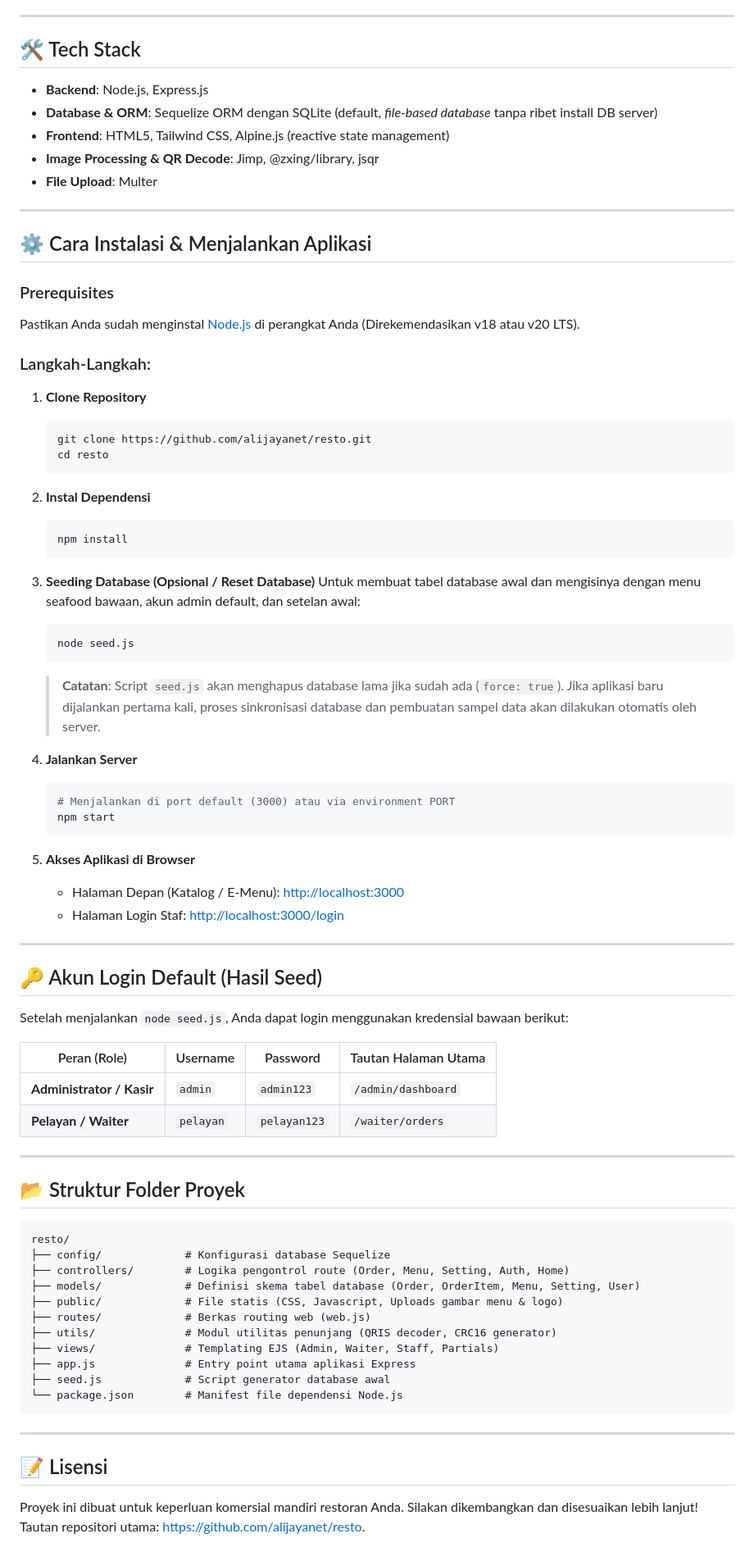
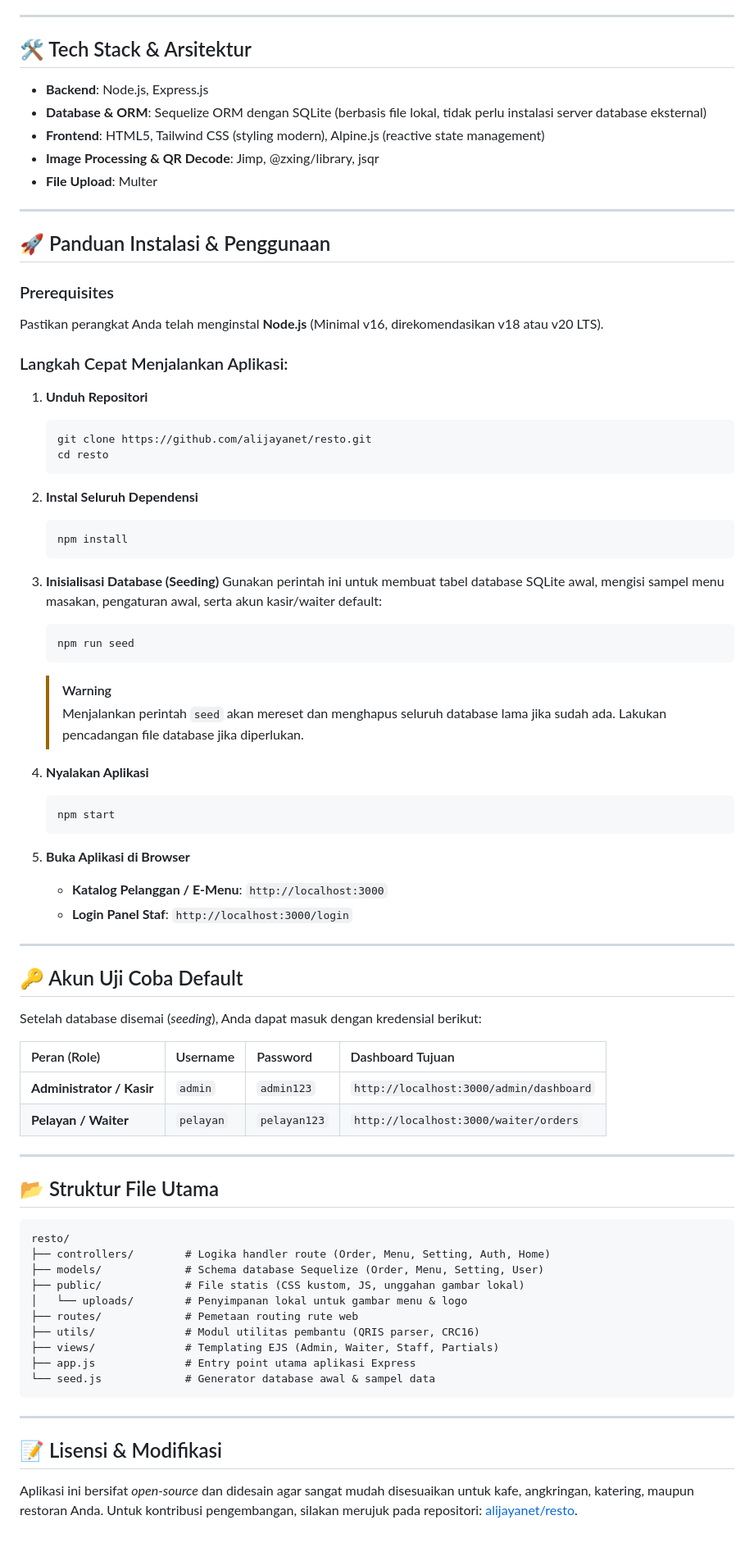
Before and after one commit to alijayanet/resto, a Markdown page: README.md, the part around one of its changes. Shown at 82% size. Drawn GitHub-style.

````diff
--- a/README.md
+++ b/README.md
@@ -50,83 +51,82 @@ Semua konten teks utama pada website dapat diubah melalui panel admin sehingga a
 
 ---
 
-## 🛠️ Tech Stack
+## 🛠️ Tech Stack & Arsitektur
 
 * **Backend**: Node.js, Express.js
-* **Database & ORM**: Sequelize ORM dengan SQLite (default, *file-based database* tanpa ribet install DB server)
-* **Frontend**: HTML5, Tailwind CSS, Alpine.js (reactive state management)
+* **Database & ORM**: Sequelize ORM dengan SQLite (berbasis file lokal, tidak perlu instalasi server database eksternal)
+* **Frontend**: HTML5, Tailwind CSS (styling modern), Alpine.js (reactive state management)
 * **Image Processing & QR Decode**: Jimp, @zxing/library, jsqr
 * **File Upload**: Multer
 
 ---
 
-## ⚙️ Cara Instalasi & Menjalankan Aplikasi
+## 🚀 Panduan Instalasi & Penggunaan
 
 ### Prerequisites
-Pastikan Anda sudah menginstal [Node.js](https://nodejs.org/) di perangkat Anda (Direkemendasikan v18 atau v20 LTS).
+Pastikan perangkat Anda telah menginstal **Node.js** (Minimal v16, direkomendasikan v18 atau v20 LTS).
 
-### Langkah-Langkah:
+### Langkah Cepat Menjalankan Aplikasi:
 
-1. **Clone Repository**
+1. **Unduh Repositori**
    ```bash
    git clone https://github.com/alijayanet/resto.git
    cd resto
    ```
 
-2. **Instal Dependensi**
+2. **Instal Seluruh Dependensi**
    ```bash
    npm install
    ```
 
-3. **Seeding Database (Opsional / Reset Database)**
-   Untuk membuat tabel database awal dan mengisinya dengan menu seafood bawaan, akun admin default, dan setelan awal:
+3. **Inisialisasi Database (Seeding)**
+   Gunakan perintah ini untuk membuat tabel database SQLite awal, mengisi sampel menu masakan, pengaturan awal, serta akun kasir/waiter default:
    ```bash
-   node seed.js
+   npm run seed
    ```
-   > **Catatan**: Script `seed.js` akan menghapus database lama jika sudah ada (`force: true`). Jika aplikasi baru dijalankan pertama kali, proses sinkronisasi database dan pembuatan sampel data akan dilakukan otomatis oleh server.
+   > [!WARNING]
+   > Menjalankan perintah `seed` akan mereset dan menghapus seluruh database lama jika sudah ada. Lakukan pencadangan file database jika diperlukan.
 
-4. **Jalankan Server**
+4. **Nyalakan Aplikasi**
    ```bash
-   # Menjalankan di port default (3000) atau via environment PORT
    npm start
    ```
 
-5. **Akses Aplikasi di Browser**
-   * Halaman Depan (Katalog / E-Menu): [http://localhost:3000](http://localhost:3000)
-   * Halaman Login Staf: [http://localhost:3000/login](http://localhost:3000/login)
+5. **Buka Aplikasi di Browser**
+   * **Katalog Pelanggan / E-Menu**: `http://localhost:3000`
+   * **Login Panel Staf**: `http://localhost:3000/login`
 
 ---
 
-## 🔑 Akun Login Default (Hasil Seed)
+## 🔑 Akun Uji Coba Default
 
-Setelah menjalankan `node seed.js`, Anda dapat login menggunakan kredensial bawaan berikut:
+Setelah database disemai (*seeding*), Anda dapat masuk dengan kredensial berikut:
 
-| Peran (Role) | Username | Password | Tautan Halaman Utama |
-|---|---|---|---|
-| **Administrator / Kasir** | `admin` | `admin123` | `/admin/dashboard` |
-| **Pelayan / Waiter** | `pelayan` | `pelayan123` | `/waiter/orders` |
+| Peran (Role) | Username | Password | Dashboard Tujuan |
+| :--- | :--- | :--- | :--- |
+| **Administrator / Kasir** | `admin` | `admin123` | `http://localhost:3000/admin/dashboard` |
+| **Pelayan / Waiter** | `pelayan` | `pelayan123` | `http://localhost:3000/waiter/orders` |
 
 ---
 
-## 📂 Struktur Folder Proyek
+## 📂 Struktur File Utama
 
 ```text
 resto/
-├── config/             # Konfigurasi database Sequelize
-├── controllers/        # Logika pengontrol route (Order, Menu, Setting, Auth, Home)
-├── models/             # Definisi skema tabel database (Order, OrderItem, Menu, Setting, User)
-├── public/             # File statis (CSS, Javascript, Uploads gambar menu & logo)
-├── routes/             # Berkas routing web (web.js)
-├── utils/              # Modul utilitas penunjang (QRIS decoder, CRC16 generator)
+├── controllers/        # Logika handler route (Order, Menu, Setting, Auth, Home)
+├── models/             # Schema database Sequelize (Order, Menu, Setting, User)
+├── public/             # File statis (CSS kustom, JS, unggahan gambar lokal)
+│   └── uploads/        # Penyimpanan lokal untuk gambar menu & logo
+├── routes/             # Pemetaan routing rute web
+├── utils/              # Modul utilitas pembantu (QRIS parser, CRC16)
 ├── views/              # Templating EJS (Admin, Waiter, Staff, Partials)
 ├── app.js              # Entry point utama aplikasi Express
-├── seed.js             # Script generator database awal
-└── package.json        # Manifest file dependensi Node.js
+└── seed.js             # Generator database awal & sampel data
 ```
 
 ---
 
-## 📝 Lisensi
+## 📝 Lisensi & Modifikasi
 
-Proyek ini dibuat untuk keperluan komersial mandiri restoran Anda. Silakan dikembangkan dan disesuaikan lebih lanjut!
-Tautan repositori utama: [https://github.com/alijayanet/resto](https://github.com/alijayanet/resto).
+Aplikasi ini bersifat *open-source* dan didesain agar sangat mudah disesuaikan untuk kafe, angkringan, katering, maupun restoran Anda.
+Untuk kontribusi pengembangan, silakan merujuk pada repositori: [alijayanet/resto](https://github.com/alijayanet/resto).
````
Also changed, not shown: other parts of README.md (+39 -38 lines).
